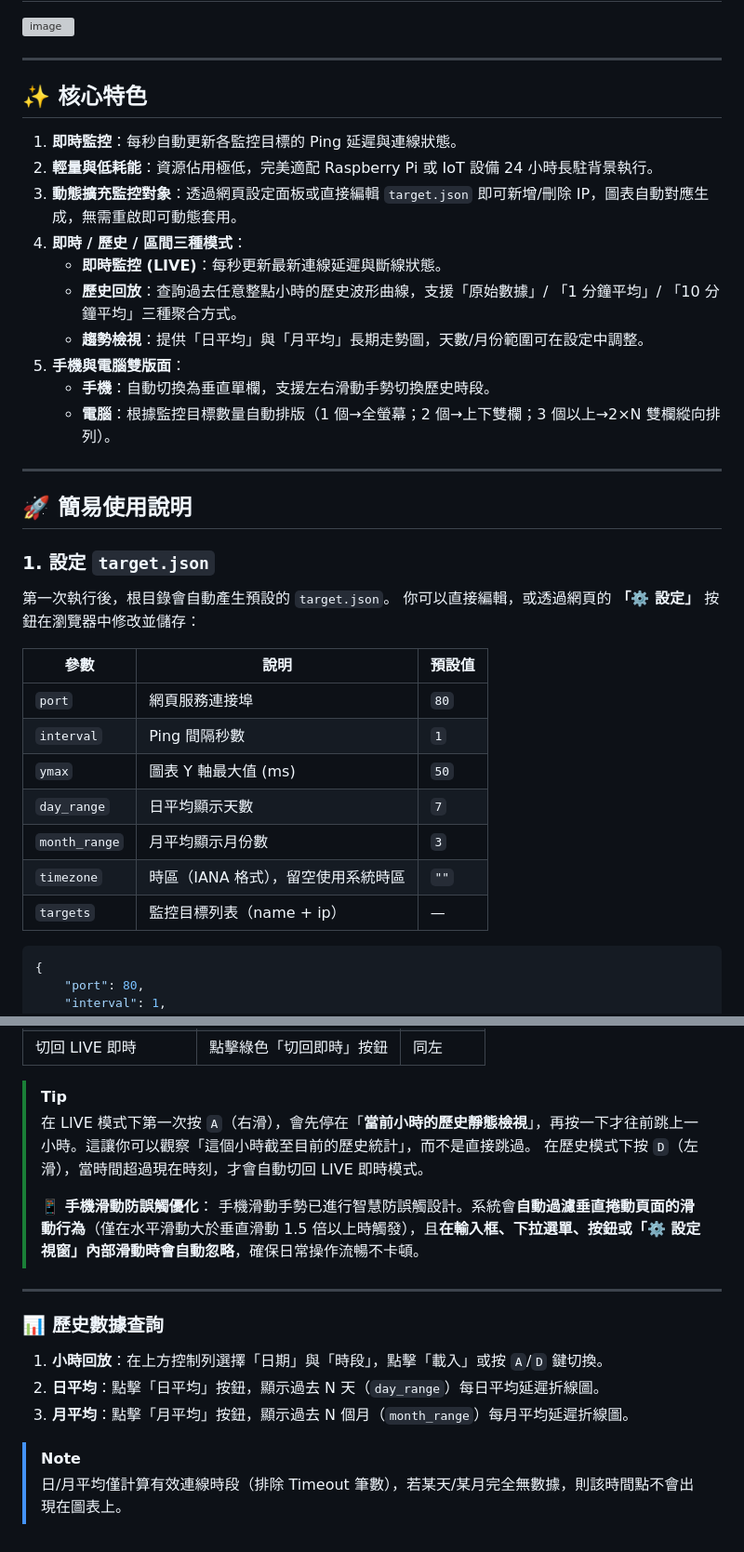
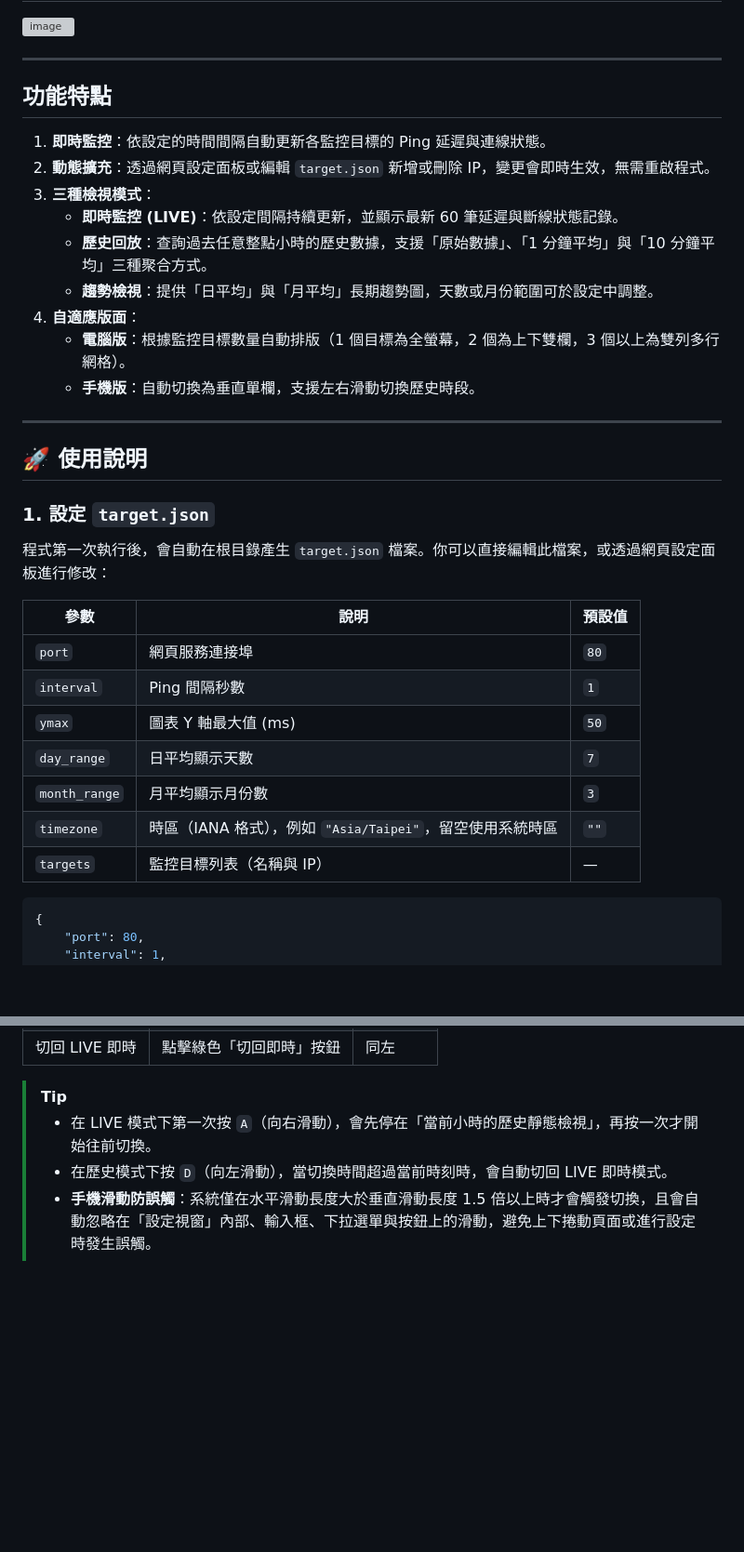
Before and after one commit to icps0610/pingShow, a Markdown page: README.md, 2 parts joined by grey strips. Shown at 93% size. Rendered like a GitHub page; blank space fills up the shorter version; grey boxes are pictures that could not be loaded.

````diff
--- a/README.md
+++ b/README.md
@@ -4,26 +4,24 @@
 
 ---
 
-## ✨ 核心特色
+## 功能特點
 
-1. **即時監控**：每秒自動更新各監控目標的 Ping 延遲與連線狀態。
-2. **輕量與低耗能**：資源佔用極低，完美適配 Raspberry Pi 或 IoT 設備 24 小時長駐背景執行。
-3. **動態擴充監控對象**：透過網頁設定面板或直接編輯 `target.json` 即可新增/刪除 IP，圖表自動對應生成，無需重啟即可動態套用。
-4. **即時 / 歷史 / 區間三種模式**：
-   - **即時監控 (LIVE)**：每秒更新最新連線延遲與斷線狀態。
-   - **歷史回放**：查詢過去任意整點小時的歷史波形曲線，支援「原始數據」/ 「1 分鐘平均」/ 「10 分鐘平均」三種聚合方式。
-   - **趨勢檢視**：提供「日平均」與「月平均」長期走勢圖，天數/月份範圍可在設定中調整。
-5. **手機與電腦雙版面**：
-   - **手機**：自動切換為垂直單欄，支援左右滑動手勢切換歷史時段。
-   - **電腦**：根據監控目標數量自動排版（1 個→全螢幕；2 個→上下雙欄；3 個以上→2×N 雙欄縱向排列）。
+1. **即時監控**：依設定的時間間隔自動更新各監控目標的 Ping 延遲與連線狀態。
+2. **動態擴充**：透過網頁設定面板或編輯 `target.json` 新增或刪除 IP，變更會即時生效，無需重啟程式。
+3. **三種檢視模式**：
+   - **即時監控 (LIVE)**：依設定間隔持續更新，並顯示最新 60 筆延遲與斷線狀態記錄。
+   - **歷史回放**：查詢過去任意整點小時的歷史數據，支援「原始數據」、「1 分鐘平均」與「10 分鐘平均」三種聚合方式。
+   - **趨勢檢視**：提供「日平均」與「月平均」長期趨勢圖，天數或月份範圍可於設定中調整。
+4. **自適應版面**：
+   - **電腦版**：根據監控目標數量自動排版（1 個目標為全螢幕，2 個為上下雙欄，3 個以上為雙列多行網格）。
+   - **手機版**：自動切換為垂直單欄，支援左右滑動切換歷史時段。
 
 ---
 
-## 🚀 簡易使用說明
+## 🚀 使用說明
 
 ### 1. 設定 `target.json`
-第一次執行後，根目錄會自動產生預設的 `target.json`。
-你可以直接編輯，或透過網頁的 **「⚙️ 設定」** 按鈕在瀏覽器中修改並儲存：
+程式第一次執行後，會自動在根目錄產生 `target.json` 檔案。你可以直接編輯此檔案，或透過網頁設定面板進行修改：
 
 | 參數 | 說明 | 預設值 |
 |---|---|---|
@@ -32,8 +30,8 @@
 | `ymax` | 圖表 Y 軸最大值 (ms) | `50` |
 | `day_range` | 日平均顯示天數 | `7` |
 | `month_range` | 月平均顯示月份數 | `3` |
-| `timezone` | 時區（IANA 格式），留空使用系統時區 | `""` |
-| `targets` | 監控目標列表（name + ip） | — |
+| `timezone` | 時區（IANA 格式），例如 `"Asia/Taipei"`，留空使用系統時區 | `""` |
+| `targets` | 監控目標列表（名稱與 IP） | — |
 
 ```json
 {
@@ -104,19 +97,6 @@
 | 切回 LIVE 即時 | 點擊綠色「切回即時」按鈕 | 同左 |
 
 > [!TIP]
-> 在 LIVE 模式下第一次按 `A`（右滑），會先停在「**當前小時的歷史靜態檢視**」，再按一下才往前跳上一小時。這讓你可以觀察「這個小時截至目前的歷史統計」，而不是直接跳過。
-> 在歷史模式下按 `D`（左滑），當時間超過現在時刻，才會自動切回 LIVE 即時模式。
->
-> **📱 手機滑動防誤觸優化**：
-> 手機滑動手勢已進行智慧防誤觸設計。系統會**自動過濾垂直捲動頁面的滑動行為**（僅在水平滑動大於垂直滑動 1.5 倍以上時觸發），且**在輸入框、下拉選單、按鈕或「⚙️ 設定視窗」內部滑動時會自動忽略**，確保日常操作流暢不卡頓。
-
----
-
-### 📊 歷史數據查詢
-
-1. **小時回放**：在上方控制列選擇「日期」與「時段」，點擊「載入」或按 `A`/`D` 鍵切換。
-2. **日平均**：點擊「日平均」按鈕，顯示過去 N 天（`day_range`）每日平均延遲折線圖。
-3. **月平均**：點擊「月平均」按鈕，顯示過去 N 個月（`month_range`）每月平均延遲折線圖。
-
-> [!NOTE]
-> 日/月平均僅計算有效連線時段（排除 Timeout 筆數），若某天/某月完全無數據，則該時間點不會出現在圖表上。
+> - 在 LIVE 模式下第一次按 `A`（向右滑動），會先停在「當前小時的歷史靜態檢視」，再按一次才開始往前切換。
+> - 在歷史模式下按 `D`（向左滑動），當切換時間超過當前時刻時，會自動切回 LIVE 即時模式。
+> - **手機滑動防誤觸**：系統僅在水平滑動長度大於垂直滑動長度 1.5 倍以上時才會觸發切換，且會自動忽略在「設定視窗」內部、輸入框、下拉選單與按鈕上的滑動，避免上下捲動頁面或進行設定時發生誤觸。
````
Also changed, not shown: other parts of README.md (+21 -26 lines).
